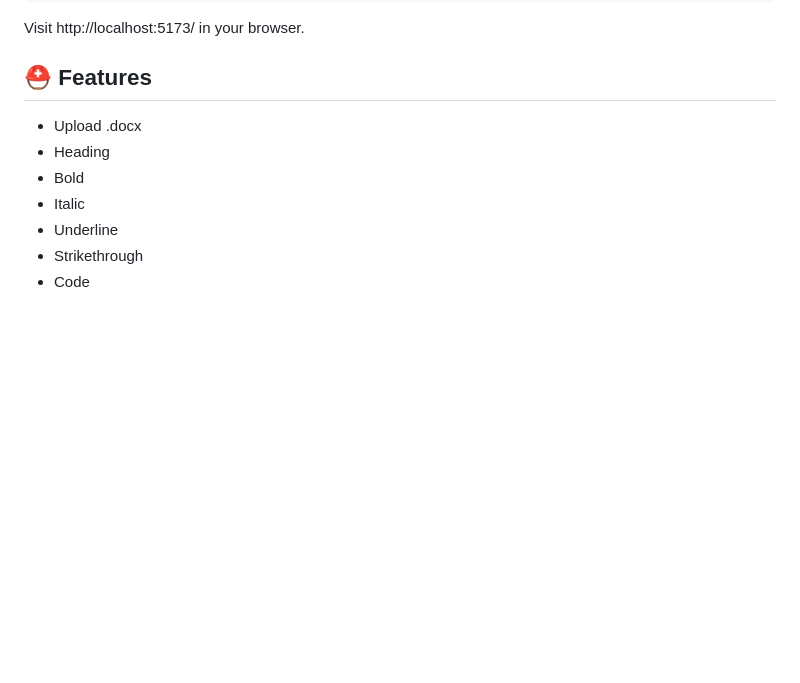
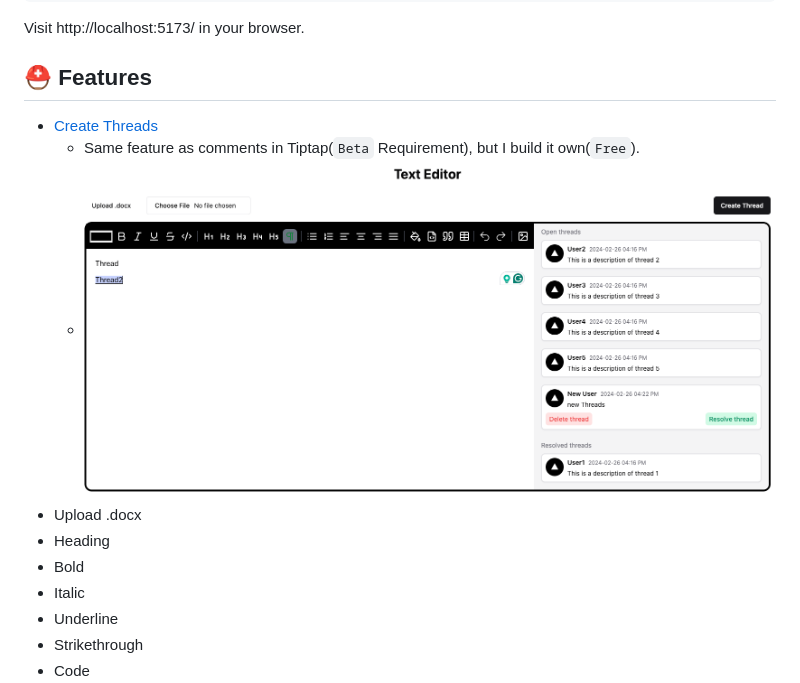
Before and after one commit to ZanyuanYang/Text-Editor-Tiptap, a Markdown page: README.md, the part around the change. Rendered like a GitHub page; pictures changed too: src/assets/thread.png (added); blank space fills up the shorter version.

Commit message:
feat: create thread

```diff
--- a/README.md
+++ b/README.md
@@ -17,6 +17,9 @@ Visit http://localhost:5173/ in your browser.
 
 ## ⛑️ Features
 
+- [Create Threads](https://tiptap.dev/docs/editor/comments/introduction)
+  - Same feature as comments in Tiptap(`Beta` Requirement), but I build it own(`Free`).
+  - ![img.png](src/assets/thread.png)
 - Upload .docx
 - Heading
 - Bold
```
Also changed, not shown: 6 other files.
